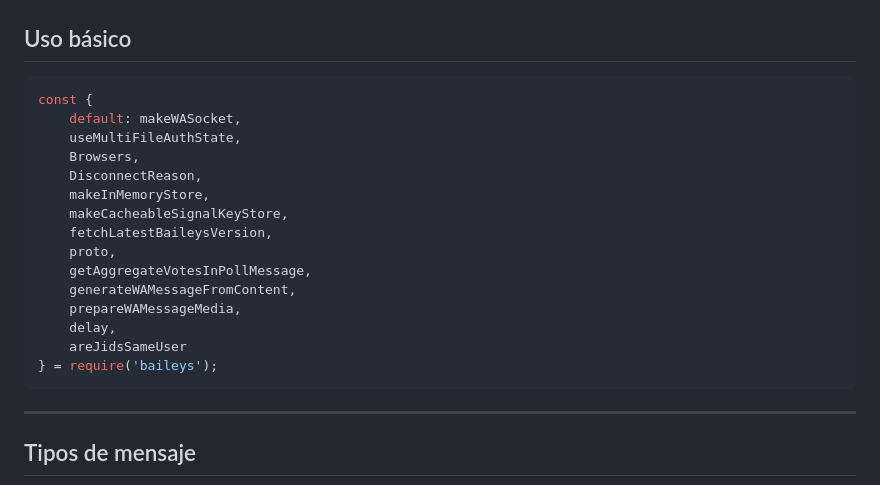
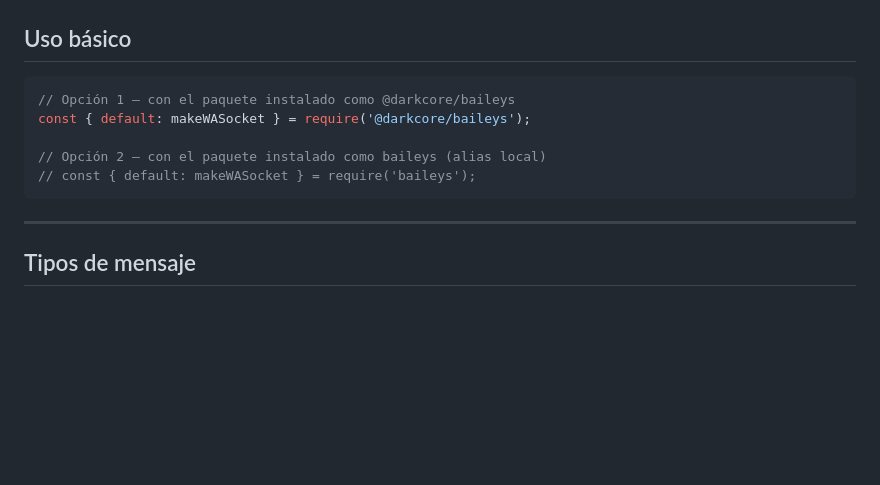
Before and after one commit to IsolatedLabs/baileys, a Markdown page: README.md, the part around the change. Rendered like a GitHub page; blank space fills up the shorter version.

Commit message:
docs: add both require('@darkcore/baileys') and require('baileys') examples

````diff
--- a/README.md
+++ b/README.md
@@ -32,21 +32,11 @@ npm install github:Manuel5906/baileys
 ## Uso básico
 
 ```javascript
-const {
-    default: makeWASocket,
-    useMultiFileAuthState,
-    Browsers,
-    DisconnectReason,
-    makeInMemoryStore,
-    makeCacheableSignalKeyStore,
-    fetchLatestBaileysVersion,
-    proto,
-    getAggregateVotesInPollMessage,
-    generateWAMessageFromContent,
-    prepareWAMessageMedia,
-    delay,
-    areJidsSameUser
-} = require('baileys');
+// Opción 1 — con el paquete instalado como @darkcore/baileys
+const { default: makeWASocket } = require('@darkcore/baileys');
+
+// Opción 2 — con el paquete instalado como baileys (alias local)
+// const { default: makeWASocket } = require('baileys');
 ```
 
 ---
````
